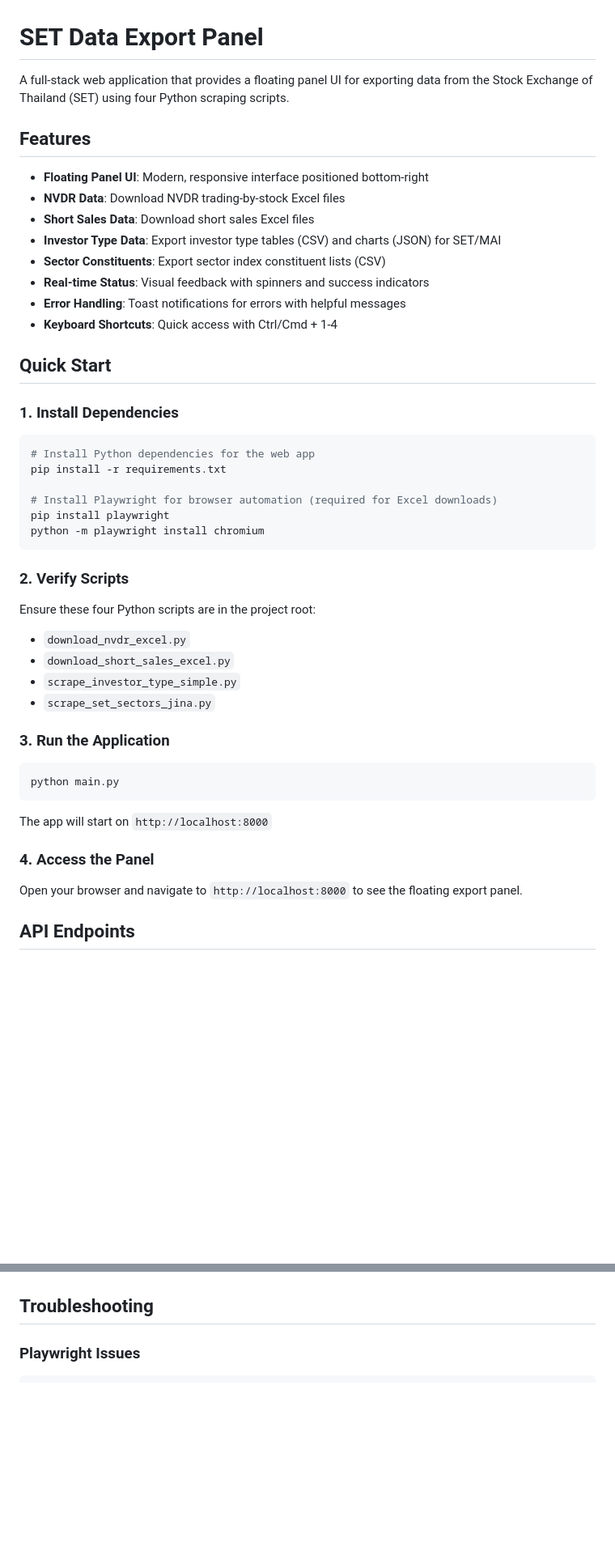
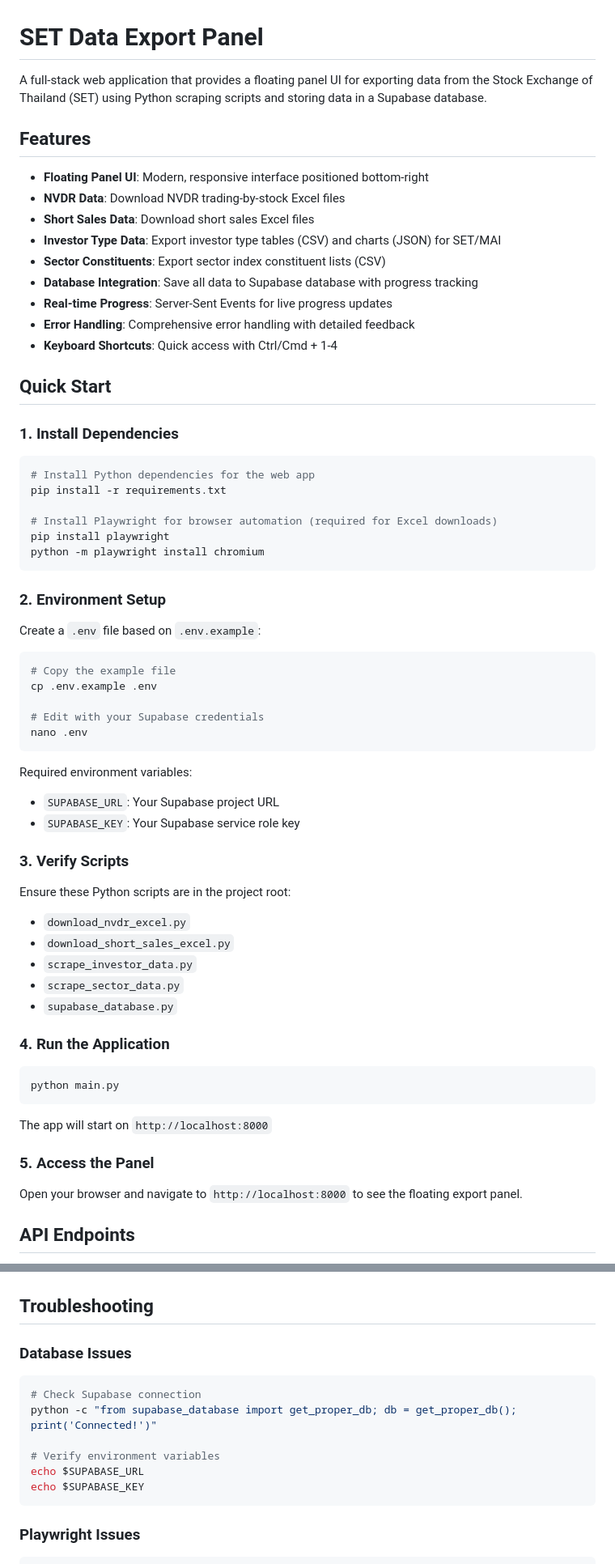
Before and after one commit to ppwcr/my-portfolio, a Markdown page: README.md, 2 parts joined by grey strips. Shown: that part at 81% size. Rendered like a GitHub page; blank space fills up the shorter version.

````diff
--- a/README.md
+++ b/README.md
@@ -1,6 +1,6 @@
 # SET Data Export Panel
 
-A full-stack web application that provides a floating panel UI for exporting data from the Stock Exchange of Thailand (SET) using four Python scraping scripts.
+A full-stack web application that provides a floating panel UI for exporting data from the Stock Exchange of Thailand (SET) using Python scraping scripts and storing data in a Supabase database.
 
 ## Features
 
@@ -9,8 +9,9 @@ A full-stack web application that provides a floating panel UI for exporting dat
 - **Short Sales Data**: Download short sales Excel files
 - **Investor Type Data**: Export investor type tables (CSV) and charts (JSON) for SET/MAI
 - **Sector Constituents**: Export sector index constituent lists (CSV)
-- **Real-time Status**: Visual feedback with spinners and success indicators
-- **Error Handling**: Toast notifications for errors with helpful messages
+- **Database Integration**: Save all data to Supabase database with progress tracking
+- **Real-time Progress**: Server-Sent Events for live progress updates
+- **Error Handling**: Comprehensive error handling with detailed feedback
 - **Keyboard Shortcuts**: Quick access with Ctrl/Cmd + 1-4
 
 ## Quick Start
@@ -26,15 +27,32 @@ pip install playwright
 python -m playwright install chromium
 ```
 
-### 2. Verify Scripts
+### 2. Environment Setup
 
-Ensure these four Python scripts are in the project root:
+Create a `.env` file based on `.env.example`:
+
+```bash
+# Copy the example file
+cp .env.example .env
+
+# Edit with your Supabase credentials
+nano .env
+```
+
+Required environment variables:
+- `SUPABASE_URL`: Your Supabase project URL
+- `SUPABASE_KEY`: Your Supabase service role key
+
+### 3. Verify Scripts
+
+Ensure these Python scripts are in the project root:
 - `download_nvdr_excel.py`
 - `download_short_sales_excel.py`
-- `scrape_investor_type_simple.py`
-- `scrape_set_sectors_jina.py`
+- `scrape_investor_data.py`
+- `scrape_sector_data.py`
+- `supabase_database.py`
 
-### 3. Run the Application
+### 4. Run the Application
 
 ```bash
 python main.py
@@ -42,7 +60,7 @@ python main.py
 
 The app will start on `http://localhost:8000`
 
-### 4. Access the Panel
+### 5. Access the Panel
 
 Open your browser and navigate to `http://localhost:8000` to see the floating export panel.
 
@@ -134,4 +207,14 @@ The application provides consistent error handling across all endpoints:
 ## Troubleshooting
+
+### Database Issues
+```bash
+# Check Supabase connection
+python -c "from supabase_database import get_proper_db; db = get_proper_db(); print('Connected!')"
+
+# Verify environment variables
+echo $SUPABASE_URL
+echo $SUPABASE_KEY
+```
 
 ### Playwright Issues
 ```bash
````
Also changed, not shown: other parts of README.md (+65 -4 lines).
